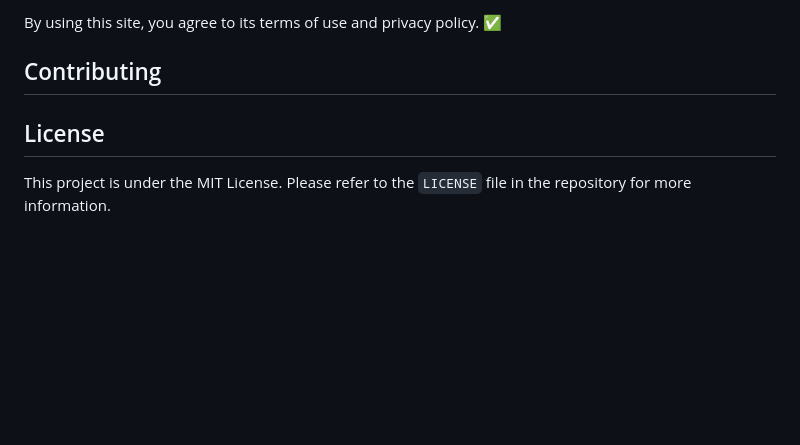
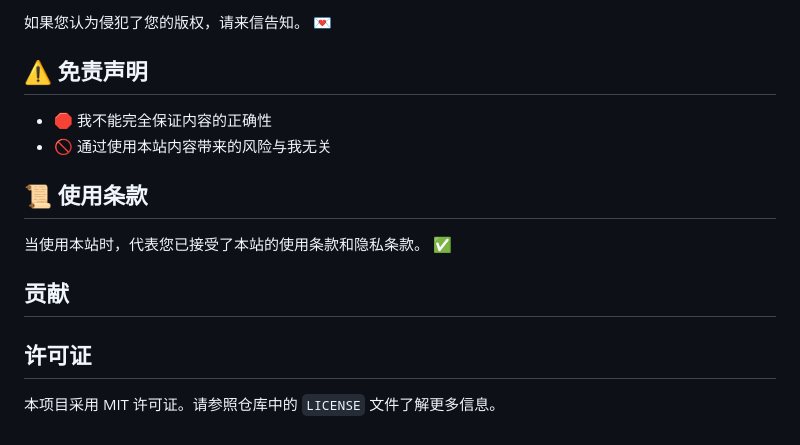
Before and after one commit to hougarry/chatgpt-advanced-prompts, a Markdown page: README.md, the part around one of its changes. Rendered like a GitHub page; blank space fills up the shorter version.

```diff
--- a/README.md
+++ b/README.md
@@ -100,8 +110,20 @@ If you believe your copyright has been violated, please inform us. 💌
 
-By using this site, you agree to its terms of use and privacy policy. ✅
+如果您认为侵犯了您的版权，请来信告知。 💌
 
-## Contributing
+## ⚠️ 免责声明
 
-## License
+- 🛑 我不能完全保证内容的正确性
+- 🚫 通过使用本站内容带来的风险与我无关
 
-This project is under the MIT License. Please refer to the `LICENSE` file in the repository for more information.
+## 📜 使用条款
+
+当使用本站时，代表您已接受了本站的使用条款和隐私条款。 ✅
+
+
+## 贡献
+
+
+
+## 许可证
+
+本项目采用 MIT 许可证。请参照仓库中的 `LICENSE` 文件了解更多信息。
```
Also changed, not shown: other parts of README.md (+53 -43 lines).
